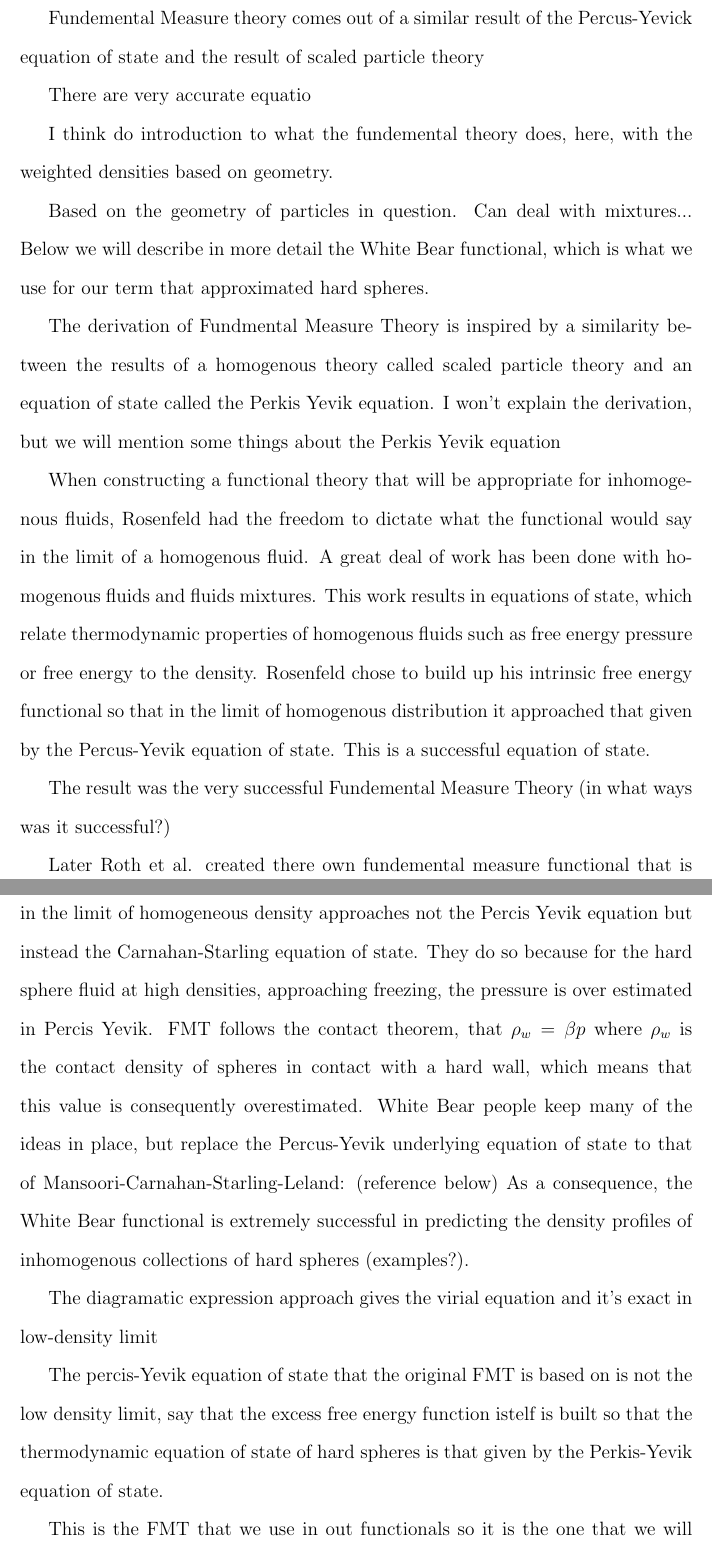
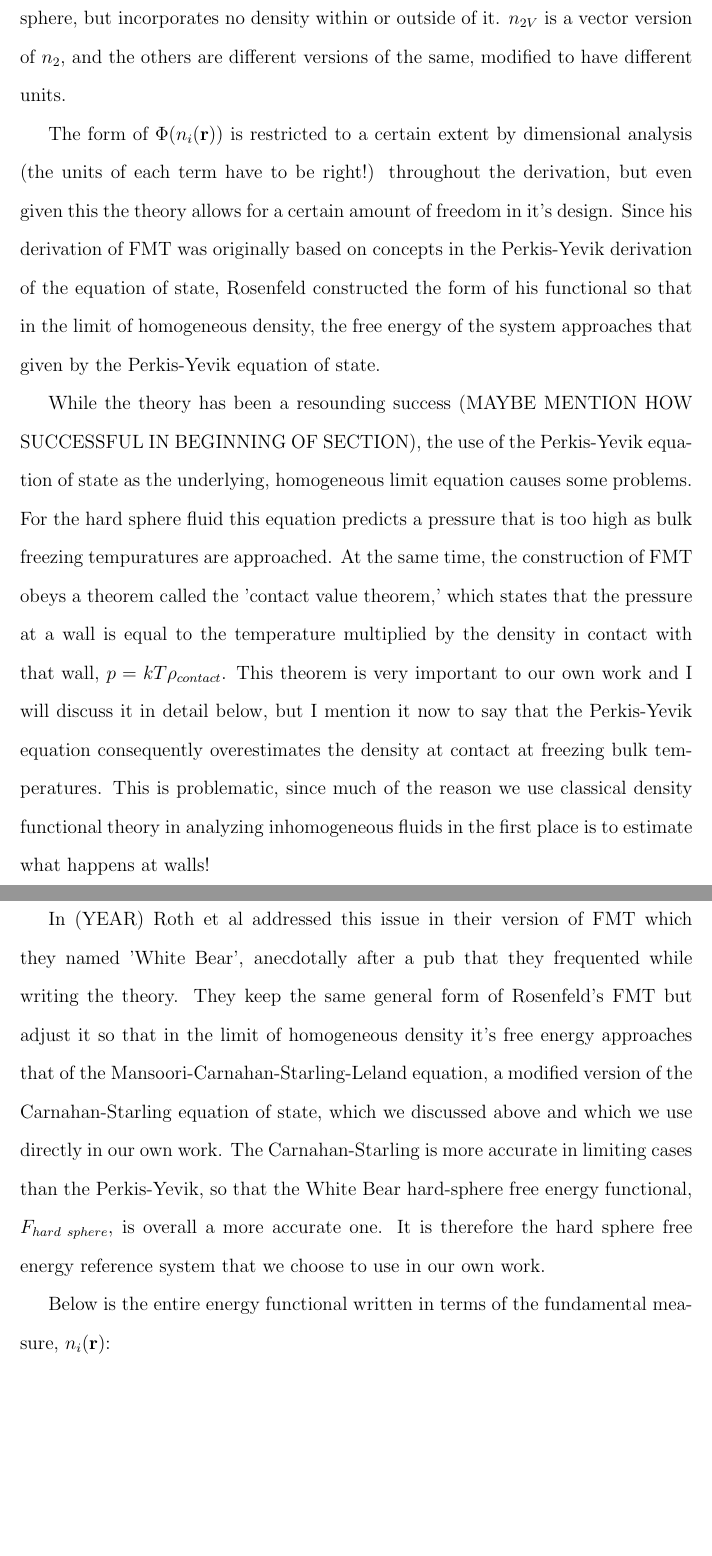
Before and after one commit to jeffschulte/dissertation, a LaTeX thesis (THESIS.tex, which reads dft-intro.tex): two parts of pages 28 and 29 of 37, joined at a grey line, cut at the place of the change, the shorter picture padded with empty space. Compiled offline with pdfLaTeX.

Commit message:
wrote in DFT section

```diff
--- a/dft-intro.tex
+++ b/dft-intro.tex
@@ -507 +492,3 @@ of a homogeneous fluid.
+We can see the spherical nature of the theory by inspecting the $n_i$.  The $n_3(\rr)$ weighting function is a step function that is designed so that the density is integrated over the volume of a sphere of radius $\sigma/2$, but will make no contributions outside of this sphere.  $n_2$ only allows for integration of densities on the surface of a sphere, but incorporates no density within or outside of it.  $n_{2V}$ is a vector version of $n_2$, and the others are different versions of the same, modified to have different units.
 
+The form of $\Phi({n_i(\rr)})$ is restricted to a certain extent by dimensional analysis (the units of each term have to be right!) throughout the derivation, but even given this the theory allows for a certain amount of freedom in it's design.  Since his derivation of FMT was originally based on concepts in the Perkis-Yevik derivation of the equation of state, Rosenfeld constructed the form of his functional so that in the limit of homogeneous density, the free energy of the system approaches that given by the Perkis-Yevik equation of state.
@@ -518,4 +495,7 @@ following:
 
-The White Bear free
-energy is thus
+While the theory has been a resounding success (MAYBE MENTION HOW SUCCESSFUL IN BEGINNING OF SECTION), the use of the Perkis-Yevik equation of state as the underlying, homogeneous limit equation causes some problems.  For the hard sphere fluid this equation predicts a pressure that is too high as bulk freezing tempuratures are approached.  At the same time, the construction of FMT obeys a theorem called the 'contact value theorem,' which states that the pressure at a wall is equal to the temperature multiplied by the density in contact with that wall, $p=kT\rho_{contact}$.  This theorem is very important to our own work and I will discuss it in detail below, but I mention it now to say that the Perkis-Yevik equation consequently overestimates the density at contact at  freezing bulk temperatures.  This is problematic, since much of the reason we use classical density functional theory in analyzing inhomogeneous fluids in the first place is to estimate what happens at walls!
+
+In (YEAR) Roth et al addressed this issue in their version of FMT which they named 'White Bear', anecdotally after a pub that they frequented while writing the theory.  They keep the same general form of Rosenfeld's FMT but adjust it so that in the limit of homogeneous density it's free energy approaches that of the Mansoori-Carnahan-Starling-Leland equation, a modified version of the Carnahan-Starling equation of state, which we discussed above and which we use directly in our own work.  The Carnahan-Starling is more accurate in limiting cases than the Perkis-Yevik, so that the White Bear hard-sphere free energy functional, $F_{hard~sphere}$, is overall a more accurate one.  It is therefore the hard sphere free energy reference system that we choose to use in our own work.
+
+Below is the entire energy functional written in terms of the fundamental measure, $n_i(\rr)$:
 \begin{equation}
@@ -552,64 +515,3 @@ Heavyside step function.
-Fundemental Measure theory comes out of a similar result of the
-Percus-Yevick equation of state and the result of scaled particle
-theory
-
-There are very accurate equatio
-
-I think do introduction to what the fundemental theory does, here,
-with the weighted densities based on geometry.
-
-Based on the geometry of particles in question.  Can deal with
-mixtures...  Below we will describe in more detail the White Bear
-functional, which is what we use for our term that approximated hard
-spheres.
-
-The derivation of Fundmental Measure Theory is inspired by a
-similarity between the results of a homogenous theory called scaled
-particle theory and an equation of state called the Perkis Yevik
-equation.  I won't explain the derivation, but we will mention some
-things about the Perkis Yevik equation
-
-When constructing a functional theory that will be appropriate for
-inhomogenous fluids, Rosenfeld had the freedom to dictate what the
-functional would say in the limit of a homogenous fluid.  A great deal
-of work has been done with homogenous fluids and fluids mixtures.
-This work results in equations of state, which relate thermodynamic
-properties of homogenous fluids such as free energy pressure or free
-energy to the density.  Rosenfeld chose to build up his intrinsic free
-energy functional so that in the limit of homogenous distribution it
-approached that given by the Percus-Yevik equation of state.  This is
-a successful equation of state.
-
-The result was the very successful Fundemental Measure Theory (in what
-ways was it successful?)
-
-Later Roth et al. created there own fundemental measure functional
-that is in the limit of homogeneous density approaches not the Percis
-Yevik equation but instead the Carnahan-Starling equation of state.
-They do so because for the hard sphere fluid at high densities,
-approaching freezing, the pressure is over estimated in Percis Yevik.
-FMT follows the contact theorem, that $\rho_w= \beta p$ where $\rho_w$
-is the contact density of spheres in contact with a hard wall, which
-means that this value is consequently overestimated.  White Bear
-people keep many of the ideas in place, but replace the Percus-Yevik
-underlying equation of state to that of
-Mansoori-Carnahan-Starling-Leland: (reference below) As a consequence,
-the White Bear functional is extremely successful in predicting the
-density profiles of inhomogenous collections of hard spheres
-(examples?).
-
-The diagramatic expression approach gives the virial equation and it's
-exact in low-density limit
-
-
-The percis-Yevik equation of state that the original FMT is based on
-is not the low density limit, say that the excess free energy function
-istelf is built so that the thermodynamic equation of state of hard
-spheres is that given by the Perkis-Yevik equation of state.
-
-This is the FMT that we use in out functionals so it is the one that
-we will briefly describe.  Fill the first part of this out a bit more,
-ore just explain more how you'd be able to get these things.
 
 \section{The convolution theorem}
 
```
Also changed, not shown: dft-intro.tex (120 more changed lines).
